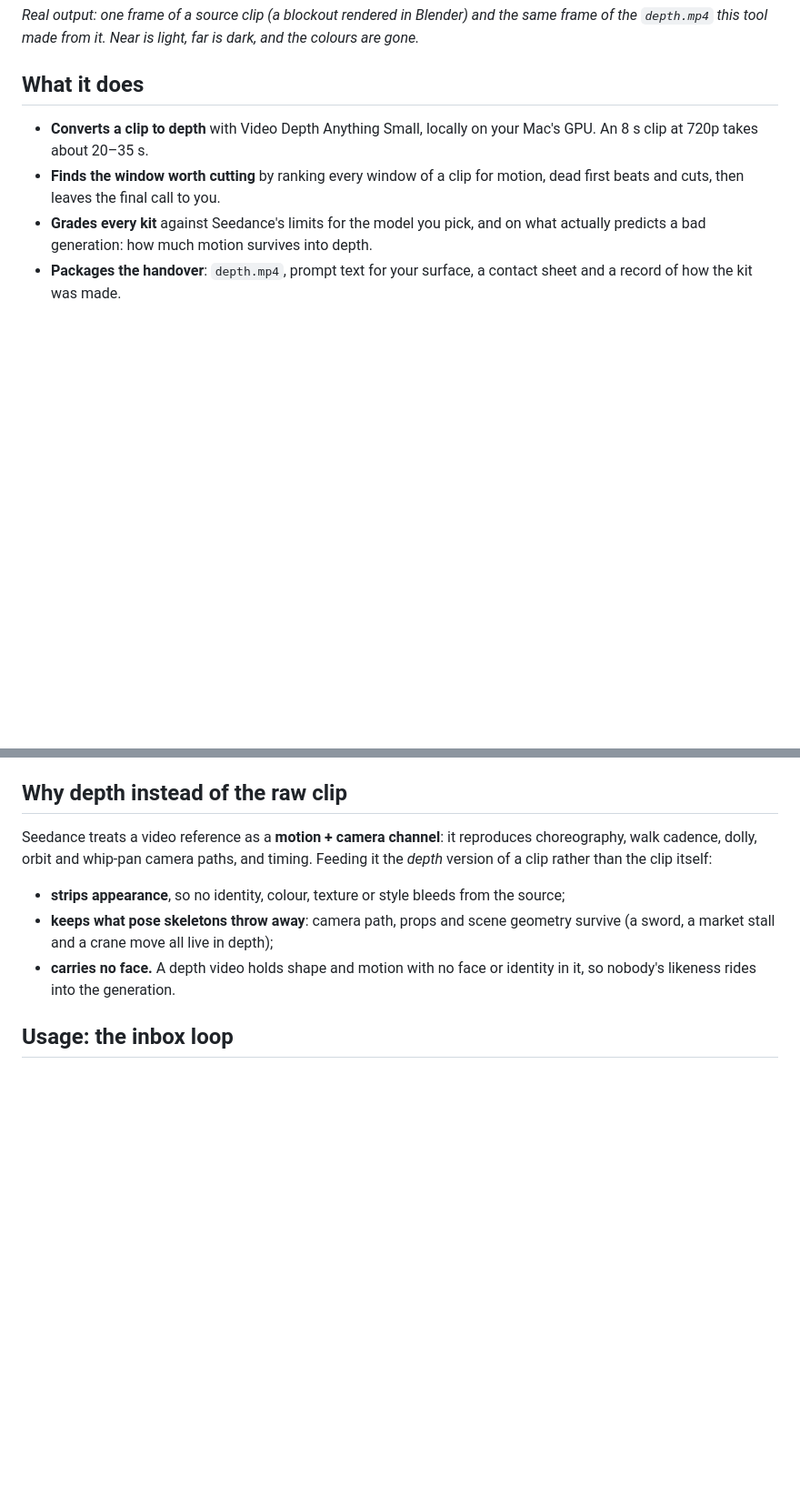
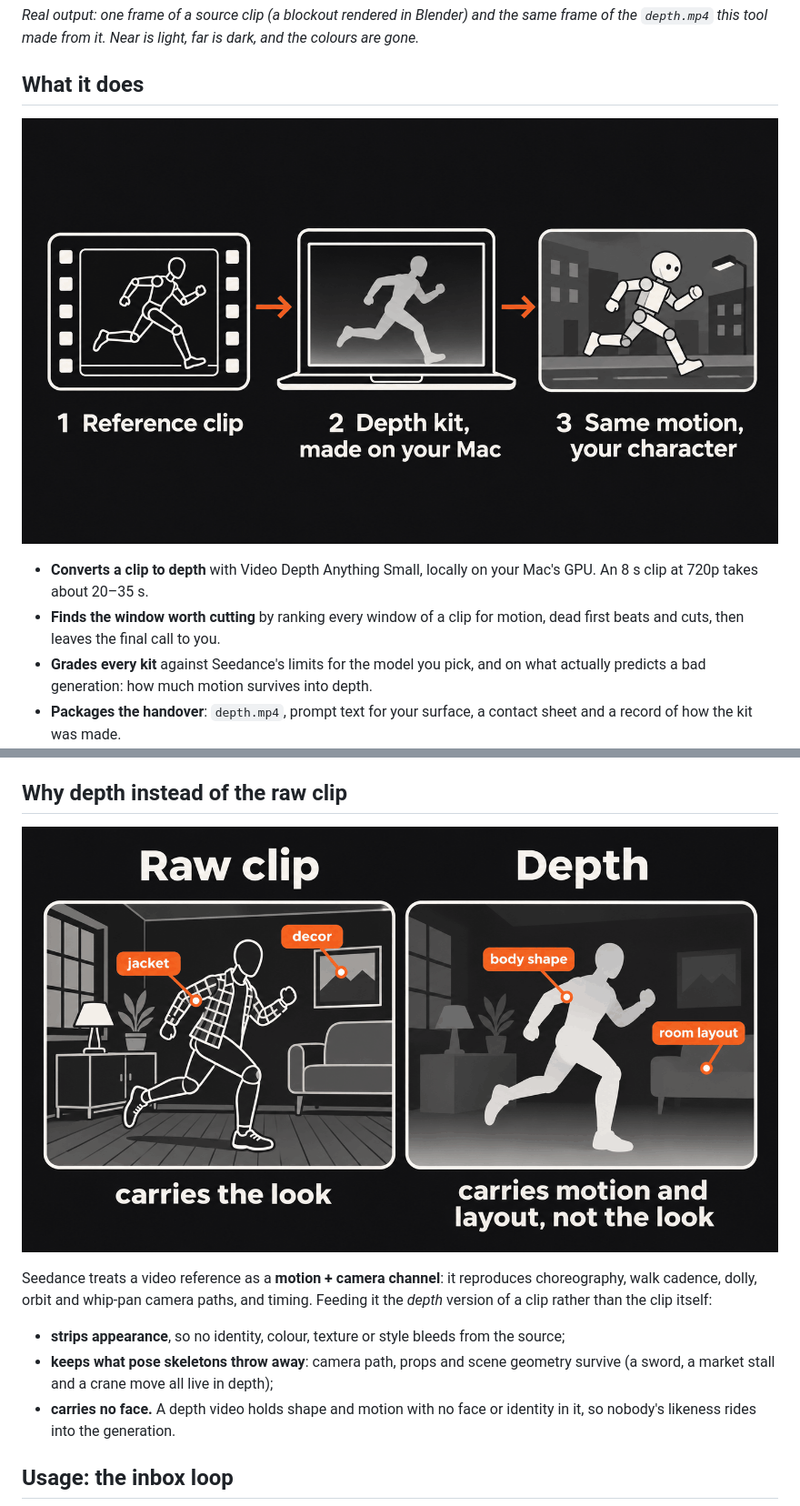
Before and after one commit to OSideMedia/depth-converter, a Markdown page: README.md, 2 parts joined by grey strips. Shown at 91% size. Rendered like a GitHub page; pictures changed too: DOCS/images/how-it-works.png (added), DOCS/images/raw-vs-depth.png (added); blank space fills up the shorter version.

Commit message:
docs: two more README drawings, how it works and raw clip against depth
Co-Authored-By: Claude Fable 5.2 <noreply@anthropic.com>

```diff
--- a/README.md
+++ b/README.md
@@ -23,6 +23,8 @@ text, and a PASS, WARN or FAIL grade. It runs on your Mac and calls no paid API.
 the `depth.mp4` this tool made from it. Near is light, far is dark, and the colours are gone.*
 
 ## What it does
+
+![Three steps: a reference clip, a depth kit made on your Mac, the same motion on your character](DOCS/images/how-it-works.png)
 
 - **Converts a clip to depth** with Video Depth Anything Small, locally on your Mac's GPU.
   An 8 s clip at 720p takes about 20–35 s.
@@ -134,6 +136,8 @@ repo's own runs, with no media, and show as `MEDIA GONE — record only`. Each b
 `INDEX.txt`, so it will show as modified in `git status`.
 
 ## Why depth instead of the raw clip
+
+![A raw clip carries the look; its depth version carries motion and layout, not the look](DOCS/images/raw-vs-depth.png)
 
 Seedance treats a video reference as a **motion + camera channel**: it reproduces choreography,
 walk cadence, dolly, orbit and whip-pan camera paths, and timing. Feeding it the *depth* version
```
Also changed, not shown: CHANGELOG.md (+1 -1 lines), LICENSES/NOTICE.md (+2 -1 lines).
